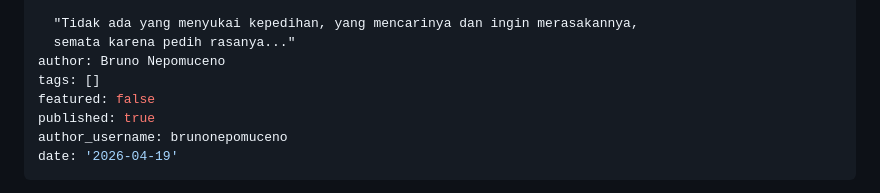
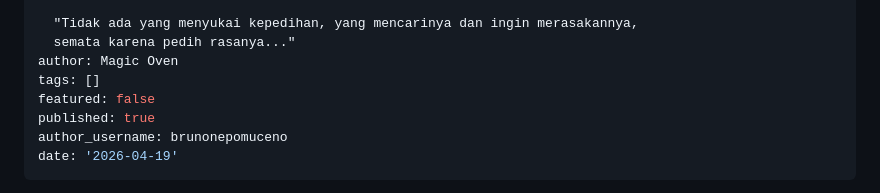
Before and after one commit to magicoven-tech/site, a Markdown page: data/posts/like-a-medium.md, the part around one of its changes. Drawn GitHub-style.

Commit message:
cms(blog): atualizar post "like a medium"

```diff
--- a/data/posts/like-a-medium.md
+++ b/data/posts/like-a-medium.md
@@ -9,7 +9,7 @@ excerpt: >-
 
   "Tidak ada yang menyukai kepedihan, yang mencarinya dan ingin merasakannya,
   semata karena pedih rasanya..."
-author: Bruno Nepomuceno
+author: Magic Oven
 tags: []
 featured: false
 published: true
```
Also changed, not shown: other parts of data/posts/like-a-medium.md (+0 -18 lines).
